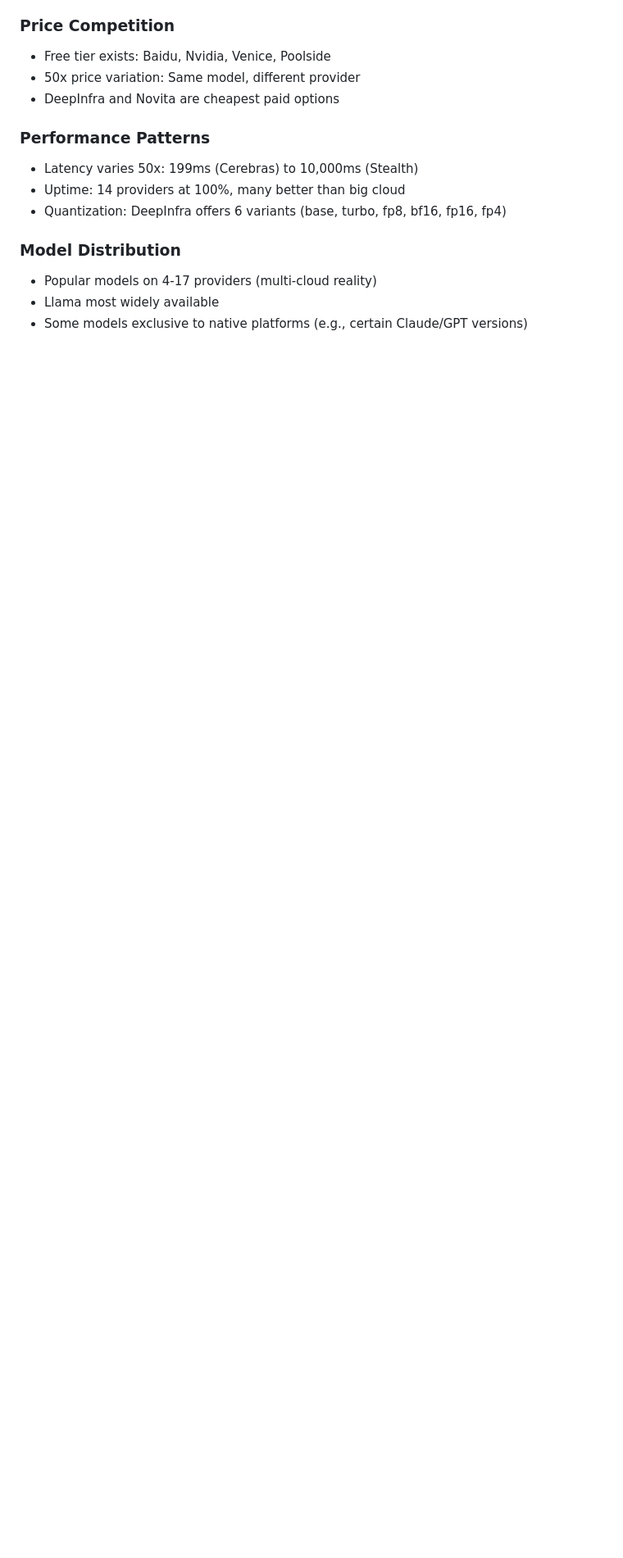
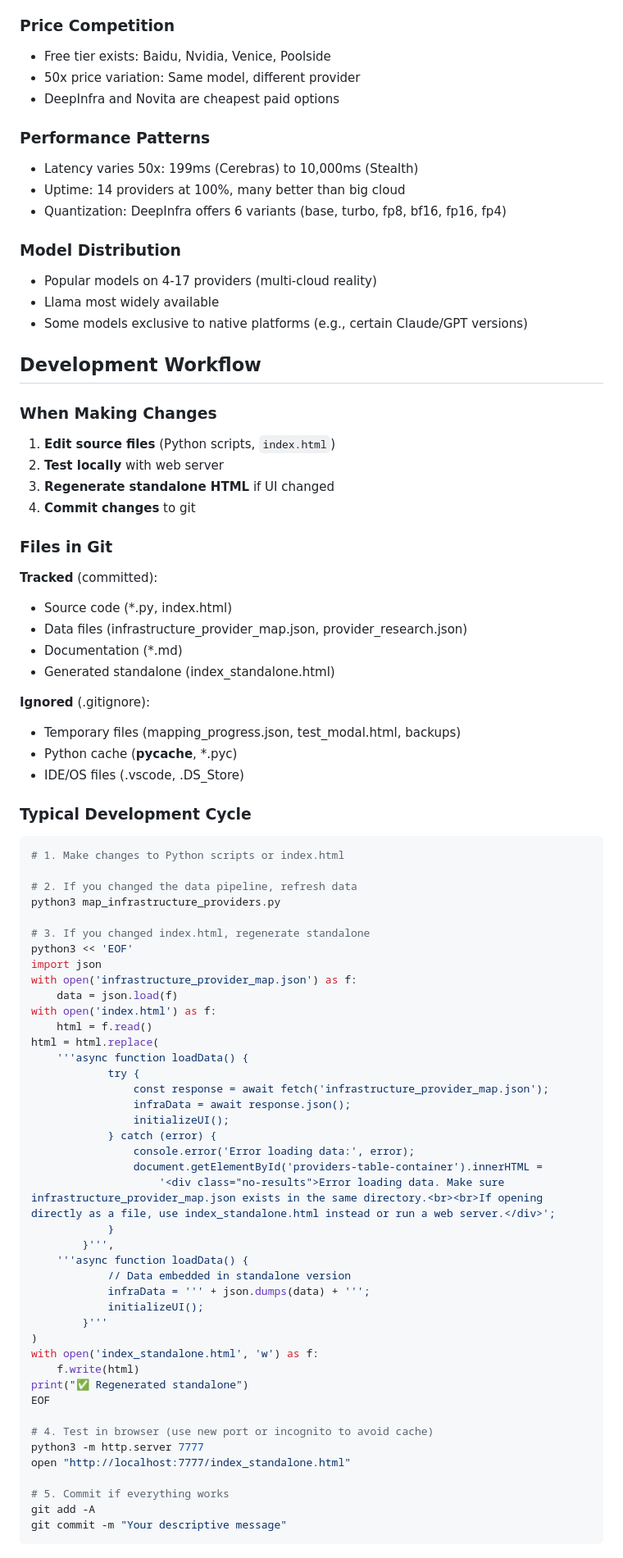
Before and after one commit to sinkers/aiscanner, a Markdown page: CLAUDE.md, the part around one of its changes. Shown at 82% size. Drawn GitHub-style; blank space fills up the shorter version.

````diff
--- a/CLAUDE.md
+++ b/CLAUDE.md
@@ -332,3 +364,72 @@ When updating data:
 - Popular models on 4-17 providers (multi-cloud reality)
 - Llama most widely available
 - Some models exclusive to native platforms (e.g., certain Claude/GPT versions)
+
+## Development Workflow
+
+### When Making Changes
+
+1. **Edit source files** (Python scripts, `index.html`)
+2. **Test locally** with web server
+3. **Regenerate standalone HTML** if UI changed
+4. **Commit changes** to git
+
+### Files in Git
+**Tracked** (committed):
+- Source code (*.py, index.html)
+- Data files (infrastructure_provider_map.json, provider_research.json)
+- Documentation (*.md)
+- Generated standalone (index_standalone.html)
+
+**Ignored** (.gitignore):
+- Temporary files (mapping_progress.json, test_modal.html, backups)
+- Python cache (__pycache__, *.pyc)
+- IDE/OS files (.vscode, .DS_Store)
+
+### Typical Development Cycle
+
+```bash
+# 1. Make changes to Python scripts or index.html
+
+# 2. If you changed the data pipeline, refresh data
+python3 map_infrastructure_providers.py
+
+# 3. If you changed index.html, regenerate standalone
+python3 << 'EOF'
+import json
+with open('infrastructure_provider_map.json') as f:
+    data = json.load(f)
+with open('index.html') as f:
+    html = f.read()
+html = html.replace(
+    '''async function loadData() {
+            try {
+                const response = await fetch('infrastructure_provider_map.json');
+                infraData = await response.json();
+                initializeUI();
+            } catch (error) {
+                console.error('Error loading data:', error);
+                document.getElementById('providers-table-container').innerHTML =
+                    '<div class="no-results">Error loading data. Make sure infrastructure_provider_map.json exists in the same directory.<br><br>If opening directly as a file, use index_standalone.html instead or run a web server.</div>';
+            }
+        }''',
+    '''async function loadData() {
+            // Data embedded in standalone version
+            infraData = ''' + json.dumps(data) + ''';
+            initializeUI();
+        }'''
+)
+with open('index_standalone.html', 'w') as f:
+    f.write(html)
+print("✅ Regenerated standalone")
+EOF
+
+# 4. Test in browser (use new port or incognito to avoid cache)
+python3 -m http.server 7777
+open "http://localhost:7777/index_standalone.html"
+
+# 5. Commit if everything works
+git add -A
+git commit -m "Your descriptive message"
+```
+
````
Also changed, not shown: other parts of CLAUDE.md (+78 -20 lines).
